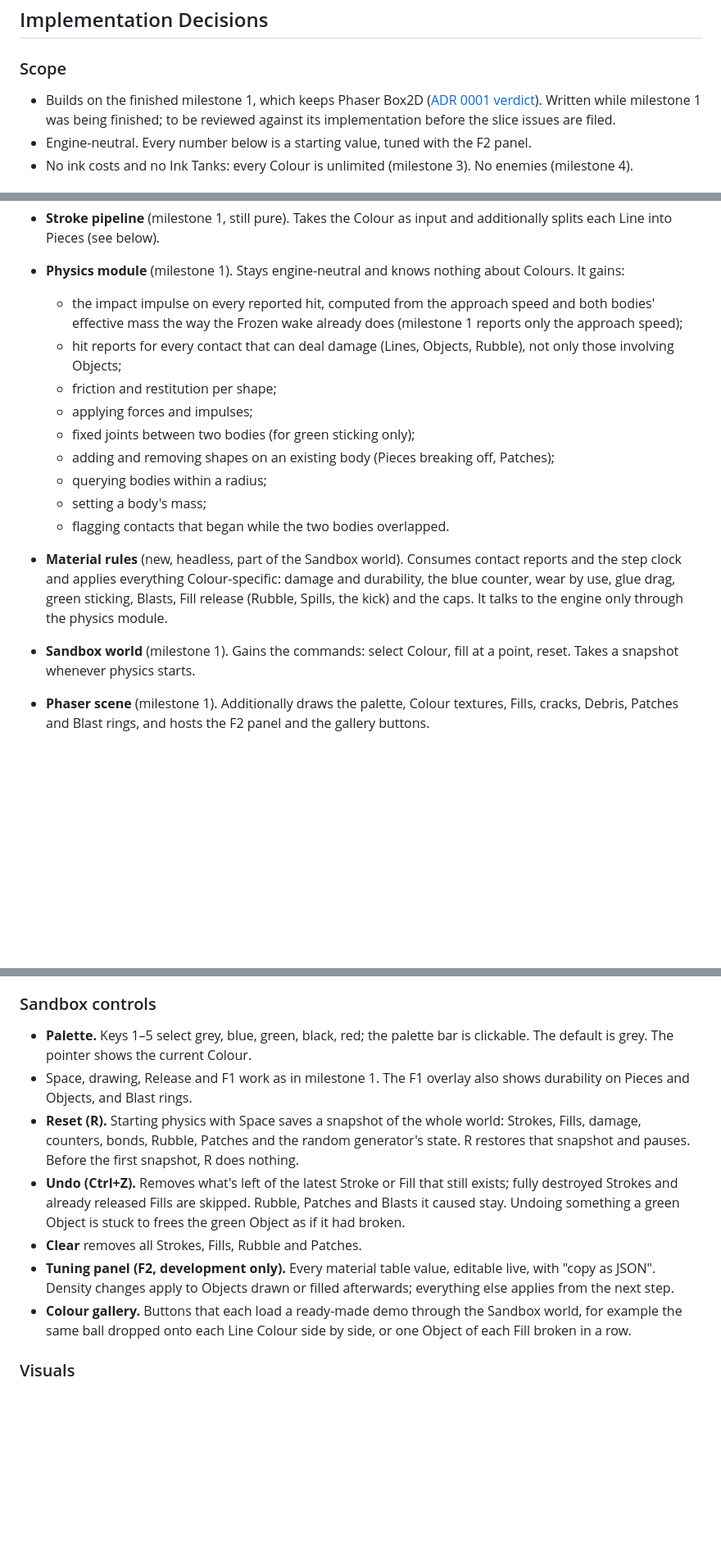
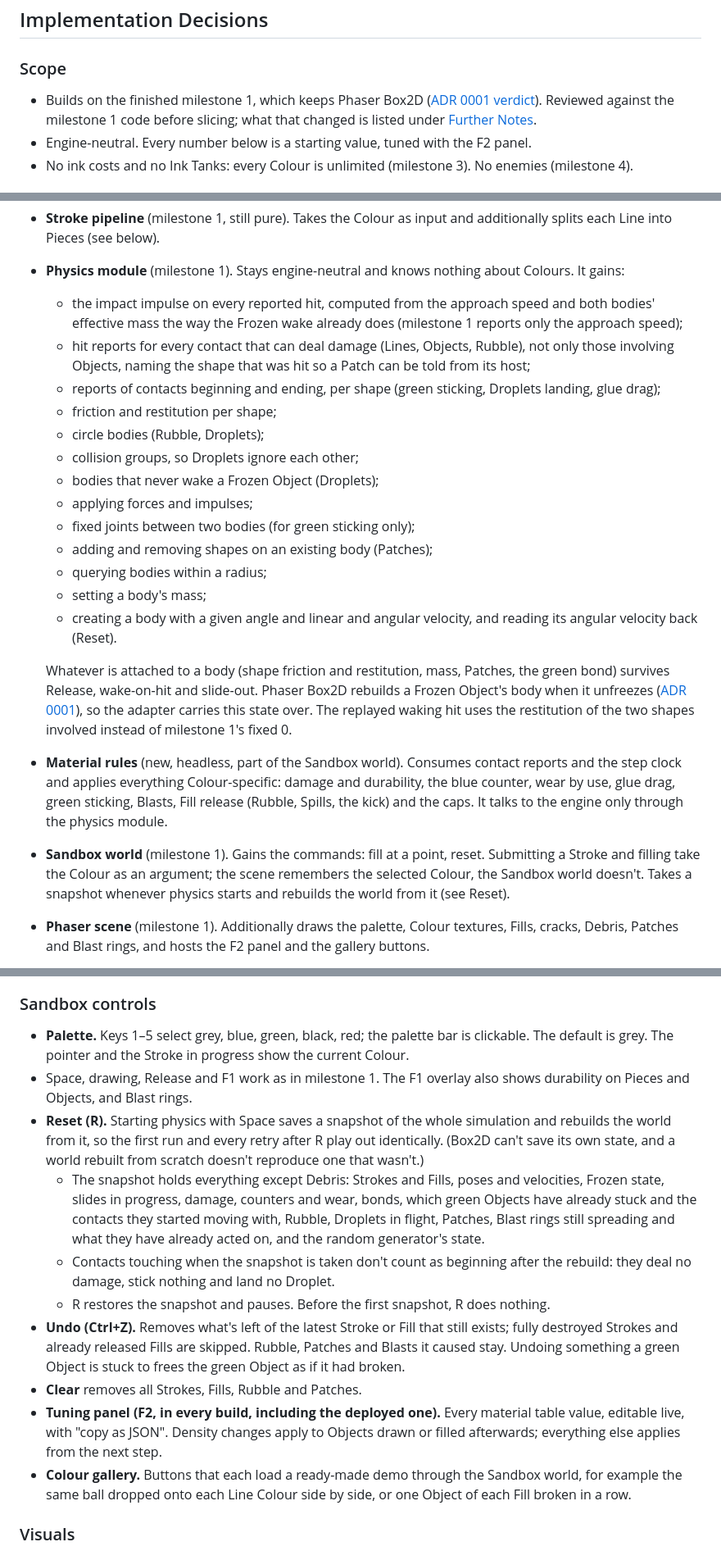
Before and after one commit to P-Leidel/inkforge, a Markdown page: docs/specs/m2-colours.md, 3 parts joined by grey strips. Shown at 82% size. Rendered like a GitHub page; blank space fills up the shorter version.

```diff
--- a/docs/specs/m2-colours.md
+++ b/docs/specs/m2-colours.md
@@ -108,7 +108,7 @@ The milestone answers one question: **are the five Colours clearly distinct, and
 
 ### Scope
 
-- Builds on the finished milestone 1, which keeps Phaser Box2D ([ADR 0001 verdict](../adr/0001-phaser-box2d-physics.md#verdict-milestone-1)). Written while milestone 1 was being finished; to be reviewed against its implementation before the slice issues are filed.
+- Builds on the finished milestone 1, which keeps Phaser Box2D ([ADR 0001 verdict](../adr/0001-phaser-box2d-physics.md#verdict-milestone-1)). Reviewed against the milestone 1 code before slicing; what that changed is listed under [Further Notes](#further-notes).
 - Engine-neutral. Every number below is a starting value, tuned with the F2 panel.
 - No ink costs and no Ink Tanks: every Colour is unlimited (milestone 3). No enemies (milestone 4).
 
@@ -124,16 +124,22 @@ The milestone answers one question: **are the five Colours clearly distinct, and
 - **Stroke pipeline** (milestone 1, still pure). Takes the Colour as input and additionally splits each Line into Pieces (see below).
 - **Physics module** (milestone 1). Stays engine-neutral and knows nothing about Colours. It gains:
   - the impact impulse on every reported hit, computed from the approach speed and both bodies' effective mass the way the Frozen wake already does (milestone 1 reports only the approach speed);
-  - hit reports for every contact that can deal damage (Lines, Objects, Rubble), not only those involving Objects;
+  - hit reports for every contact that can deal damage (Lines, Objects, Rubble), not only those involving Objects, naming the shape that was hit so a Patch can be told from its host;
+  - reports of contacts beginning and ending, per shape (green sticking, Droplets landing, glue drag);
   - friction and restitution per shape;
+  - circle bodies (Rubble, Droplets);
+  - collision groups, so Droplets ignore each other;
+  - bodies that never wake a Frozen Object (Droplets);
   - applying forces and impulses;
   - fixed joints between two bodies (for green sticking only);
-  - adding and removing shapes on an existing body (Pieces breaking off, Patches);
+  - adding and removing shapes on an existing body (Patches);
   - querying bodies within a radius;
   - setting a body's mass;
-  - flagging contacts that began while the two bodies overlapped.
+  - creating a body with a given angle and linear and angular velocity, and reading its angular velocity back (Reset).
+
+  Whatever is attached to a body (shape friction and restitution, mass, Patches, the green bond) survives Release, wake-on-hit and slide-out. Phaser Box2D rebuilds a Frozen Object's body when it unfreezes ([ADR 0001](../adr/0001-phaser-box2d-physics.md#verdict-milestone-1)), so the adapter carries this state over. The replayed waking hit uses the restitution of the two shapes involved instead of milestone 1's fixed 0.
 - **Material rules** (new, headless, part of the Sandbox world). Consumes contact reports and the step clock and applies everything Colour-specific: damage and durability, the blue counter, wear by use, glue drag, green sticking, Blasts, Fill release (Rubble, Spills, the kick) and the caps. It talks to the engine only through the physics module.
-- **Sandbox world** (milestone 1). Gains the commands: select Colour, fill at a point, reset. Takes a snapshot whenever physics starts.
+- **Sandbox world** (milestone 1). Gains the commands: fill at a point, reset. Submitting a Stroke and filling take the Colour as an argument; the scene remembers the selected Colour, the Sandbox world doesn't. Takes a snapshot whenever physics starts and rebuilds the world from it (see Reset).
 - **Phaser scene** (milestone 1). Additionally draws the palette, Colour textures, Fills, cracks, Debris, Patches and Blast rings, and hosts the F2 panel and the gallery buttons.
 - **Gallery and Demolition scenes.** Scripted setups built through the Sandbox world, like milestone 1's stress tests.
 
@@ -250,12 +263,15 @@ Milestone 1's rules stay: a hard hit from a moving body wakes a Frozen Object, a
 
 ### Sandbox controls
 
-- **Palette.** Keys 1–5 select grey, blue, green, black, red; the palette bar is clickable. The default is grey. The pointer shows the current Colour.
+- **Palette.** Keys 1–5 select grey, blue, green, black, red; the palette bar is clickable. The default is grey. The pointer and the Stroke in progress show the current Colour.
 - Space, drawing, Release and F1 work as in milestone 1. The F1 overlay also shows durability on Pieces and Objects, and Blast rings.
-- **Reset (R).** Starting physics with Space saves a snapshot of the whole world: Strokes, Fills, damage, counters, bonds, Rubble, Patches and the random generator's state. R restores that snapshot and pauses. Before the first snapshot, R does nothing.
+- **Reset (R).** Starting physics with Space saves a snapshot of the whole simulation and rebuilds the world from it, so the first run and every retry after R play out identically. (Box2D can't save its own state, and a world rebuilt from scratch doesn't reproduce one that wasn't.)
+  - The snapshot holds everything except Debris: Strokes and Fills, poses and velocities, Frozen state, slides in progress, damage, counters and wear, bonds, which green Objects have already stuck and the contacts they started moving with, Rubble, Droplets in flight, Patches, Blast rings still spreading and what they have already acted on, and the random generator's state.
+  - Contacts touching when the snapshot is taken don't count as beginning after the rebuild: they deal no damage, stick nothing and land no Droplet.
+  - R restores the snapshot and pauses. Before the first snapshot, R does nothing.
 - **Undo (Ctrl+Z).** Removes what's left of the latest Stroke or Fill that still exists; fully destroyed Strokes and already released Fills are skipped. Rubble, Patches and Blasts it caused stay. Undoing something a green Object is stuck to frees the green Object as if it had broken.
 - **Clear** removes all Strokes, Fills, Rubble and Patches.
-- **Tuning panel (F2, development only).** Every material table value, editable live, with "copy as JSON". Density changes apply to Objects drawn or filled afterwards; everything else applies from the next step.
+- **Tuning panel (F2, in every build, including the deployed one).** Every material table value, editable live, with "copy as JSON". Density changes apply to Objects drawn or filled afterwards; everything else applies from the next step.
 - **Colour gallery.** Buttons that each load a ready-made demo through the Sandbox world, for example the same ball dropped onto each Line Colour side by side, or one Object of each Fill broken in a row.
 
 ### Visuals
```
Also changed, not shown: other parts of docs/specs/m2-colours.md (+45 -16 lines).
